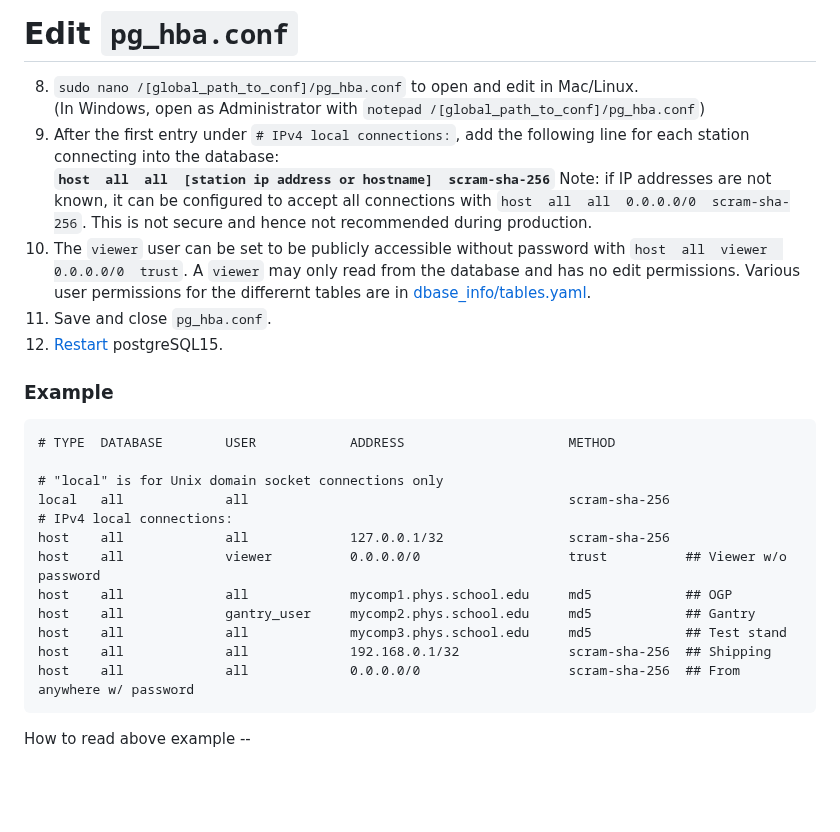
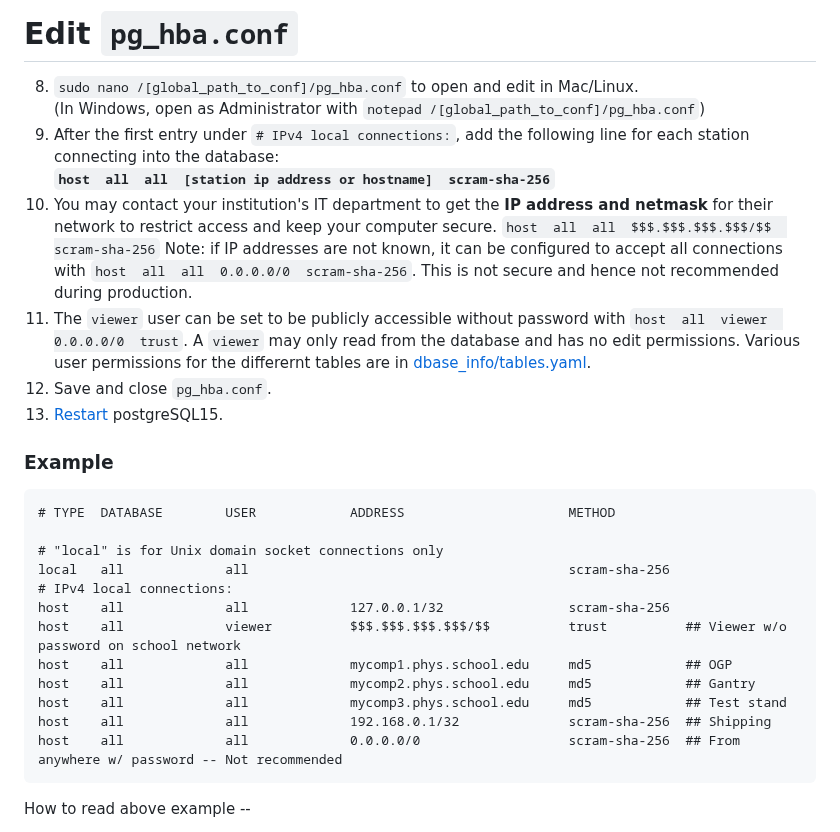
Before and after one commit to cmu-hgc-mac/HGC_DB_postgres, a Markdown page: documentation/pg_hba_documentation.md, the part around the change. GitHub-like rendering; blank space fills up the shorter version.

````diff
--- a/documentation/pg_hba_documentation.md
+++ b/documentation/pg_hba_documentation.md
@@ -45,10 +45,12 @@ port = 5432                             # (change requires restart)
 8. `sudo nano /[global_path_to_conf]/pg_hba.conf` to open and edit in Mac/Linux. <br />
 (In Windows, open as Administrator with `notepad /[global_path_to_conf]/pg_hba.conf`)
 9. After the first entry under ```# IPv4 local connections:```, add the following line for each station connecting into the database: <br />
- **```host  all  all  [station ip address or hostname]  scram-sha-256```**  Note: if IP addresses are not known, it can be configured to accept all connections with ```host  all  all  0.0.0.0/0  scram-sha-256```. This is not secure and hence not recommended during production.
-10. The `viewer` user can be set to be publicly accessible without password with ```host  all  viewer  0.0.0.0/0  trust```. A `viewer` may only read from the database and has no edit permissions. Various user permissions for the differernt tables are in [dbase_info/tables.yaml](https://github.com/cmu-hgc-mac/HGC_DB_postgres/blob/main/dbase_info/tables.yaml#L37).
-11. Save and close `pg_hba.conf`.
-12. [Restart](pg_hba_documentation.md#restart-postgresql) postgreSQL15.
+ **```host  all  all  [station ip address or hostname]  scram-sha-256```**
+10. You may contact your institution's IT department to get the **IP address and netmask** for their network to restrict access and keep your computer secure. ```host  all  all  $$$.$$$.$$$.$$$/$$  scram-sha-256```
+Note: if IP addresses are not known, it can be configured to accept all connections with ```host  all  all  0.0.0.0/0  scram-sha-256```. This is not secure and hence not recommended during production.
+11. The `viewer` user can be set to be publicly accessible without password with ```host  all  viewer  0.0.0.0/0  trust```. A `viewer` may only read from the database and has no edit permissions. Various user permissions for the differernt tables are in [dbase_info/tables.yaml](https://github.com/cmu-hgc-mac/HGC_DB_postgres/blob/main/dbase_info/tables.yaml#L37).
+12. Save and close `pg_hba.conf`.
+13. [Restart](pg_hba_documentation.md#restart-postgresql) postgreSQL15.
 
 ### Example
 ```
@@ -58,12 +60,12 @@ port = 5432                             # (change requires restart)
 local   all             all                                         scram-sha-256
 # IPv4 local connections:
 host    all             all             127.0.0.1/32                scram-sha-256
-host    all             viewer          0.0.0.0/0                   trust          ## Viewer w/o password
+host    all             viewer          $$$.$$$.$$$.$$$/$$          trust          ## Viewer w/o password on school network
 host    all             all             mycomp1.phys.school.edu     md5            ## OGP
-host    all             gantry_user     mycomp2.phys.school.edu     md5            ## Gantry
+host    all             all             mycomp2.phys.school.edu     md5            ## Gantry
 host    all             all             mycomp3.phys.school.edu     md5            ## Test stand
 host    all             all             192.168.0.1/32              scram-sha-256  ## Shipping
-host    all             all             0.0.0.0/0                   scram-sha-256  ## From anywhere w/ password
+host    all             all             0.0.0.0/0                   scram-sha-256  ## From anywhere w/ password -- Not recommended
 ```
 
 How to read above example --
````
